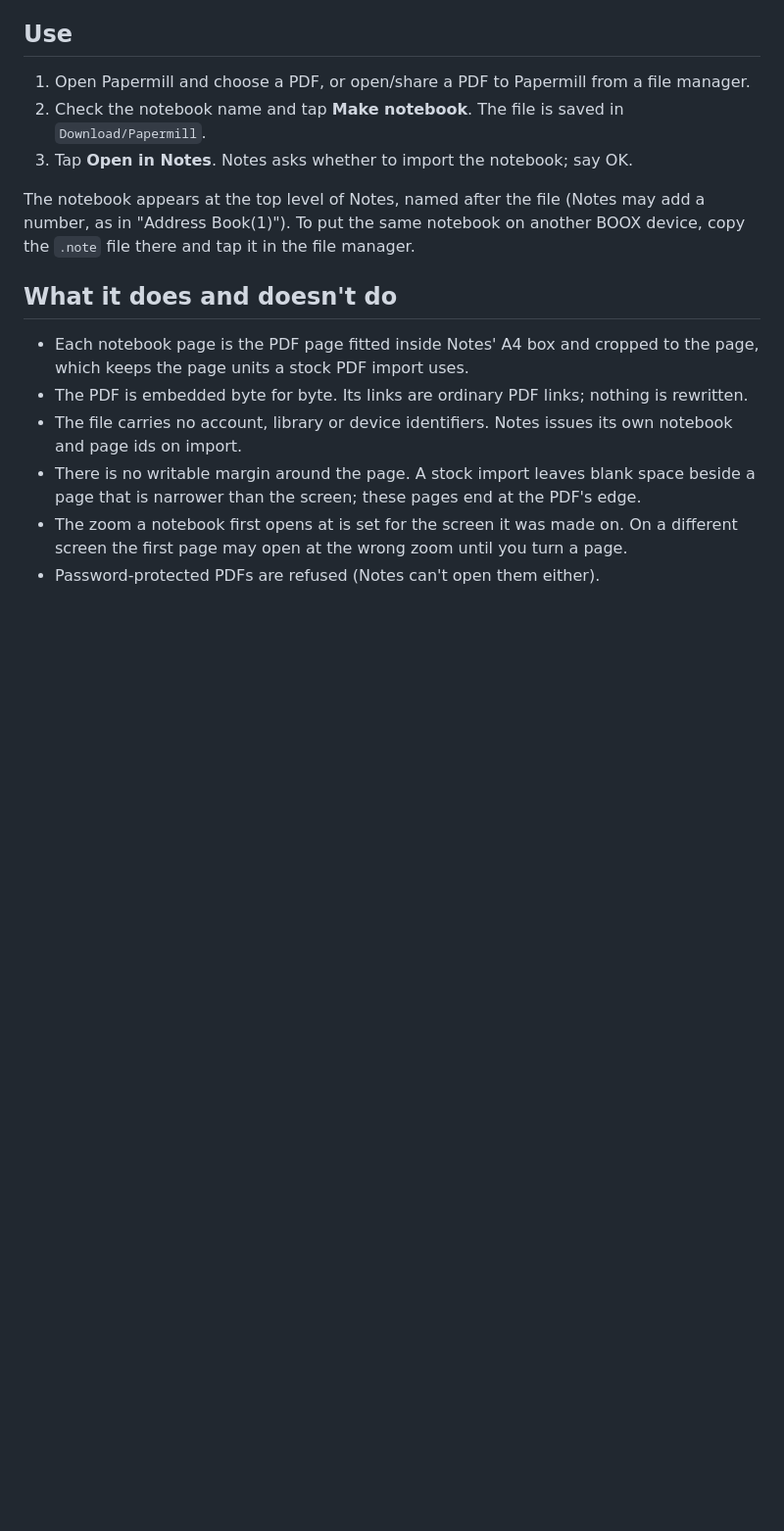
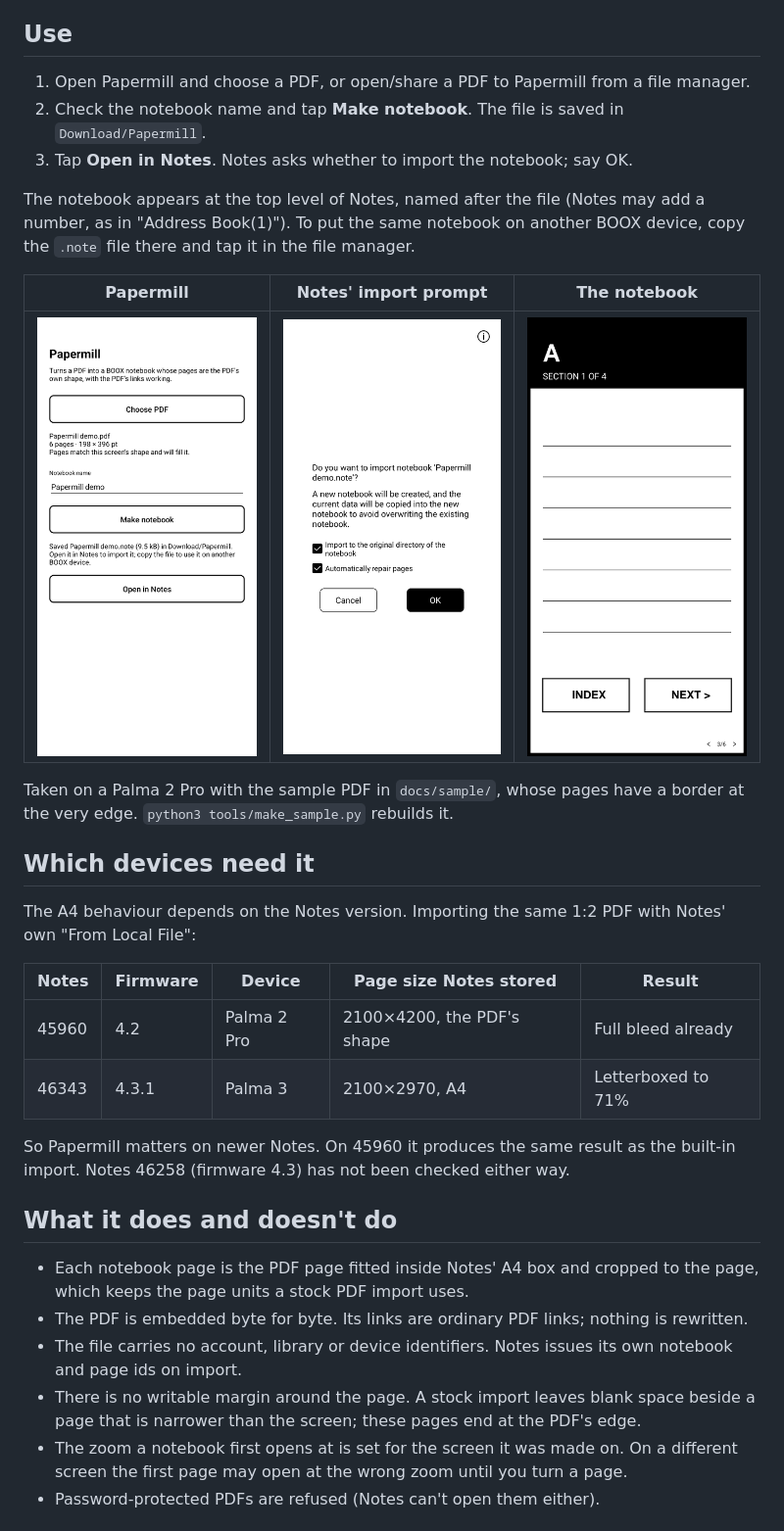
Before and after one commit to jdkruzr/AragonitePapermill, a Markdown page: README.md, the part around the change. Shown at 98% size. Drawn GitHub-style; pictures changed too: docs/screenshots/app.png (added), docs/screenshots/import-prompt.png (added), docs/screenshots/notebook.png (added); blank space fills up the shorter version.

```diff
--- a/README.md
+++ b/README.md
@@ -24,6 +24,26 @@ unmodified PDF, then hands it to Notes' own import screen.
 The notebook appears at the top level of Notes, named after the file (Notes may add a
 number, as in "Address Book(1)"). To put the same notebook on another BOOX device, copy the
 `.note` file there and tap it in the file manager.
+
+| Papermill | Notes' import prompt | The notebook |
+|---|---|---|
+| <img src="docs/screenshots/app.png" width="240" alt="Papermill after making a notebook from a six-page PDF"> | <img src="docs/screenshots/import-prompt.png" width="240" alt="Notes asking whether to import the notebook"> | <img src="docs/screenshots/notebook.png" width="240" alt="A notebook page whose border touches all four screen edges"> |
+
+Taken on a Palma 2 Pro with the sample PDF in `docs/sample/`, whose pages have a border at
+the very edge. `python3 tools/make_sample.py` rebuilds it.
+
+## Which devices need it
+
+The A4 behaviour depends on the Notes version. Importing the same 1:2 PDF with Notes' own
+"From Local File":
+
+| Notes | Firmware | Device | Page size Notes stored | Result |
+|---|---|---|---|---|
+| 45960 | 4.2 | Palma 2 Pro | 2100×4200, the PDF's shape | Full bleed already |
+| 46343 | 4.3.1 | Palma 3 | 2100×2970, A4 | Letterboxed to 71% |
+
+So Papermill matters on newer Notes. On 45960 it produces the same result as the built-in
+import. Notes 46258 (firmware 4.3) has not been checked either way.
 
 ## What it does and doesn't do
 
```
Also changed, not shown: docs/note-format.md (+3 -0 lines), 2 other files.
